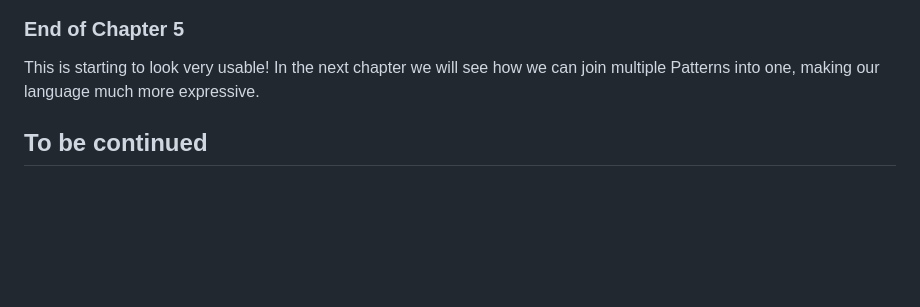
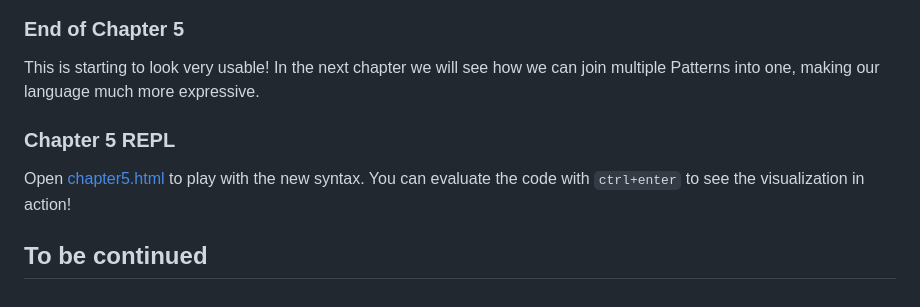
Before and after one commit to felixroos/idlecycles, a Markdown page: README.md, the part around the change printed below. Rendered like a GitHub page; blank space fills up the shorter version.

Commit message:
chapter 5 repl

```diff
--- a/README.md
+++ b/README.md
@@ -889,4 +893,8 @@ s("<0 .25 .5 .75>").h(0.5).fast(7);
 This is starting to look very usable!
 In the next chapter we will see how we can join multiple Patterns into one, making our language much more expressive.
 
+### Chapter 5 REPL
+
+Open [chapter5.html](https://felixroos.github.io/idlecycles/learn/chapter5.html) to play with the new syntax. You can evaluate the code with `ctrl+enter` to see the visualization in action!
+
 ## To be continued
```
Also changed, not shown: other parts of README.md (+4 -0 lines).
